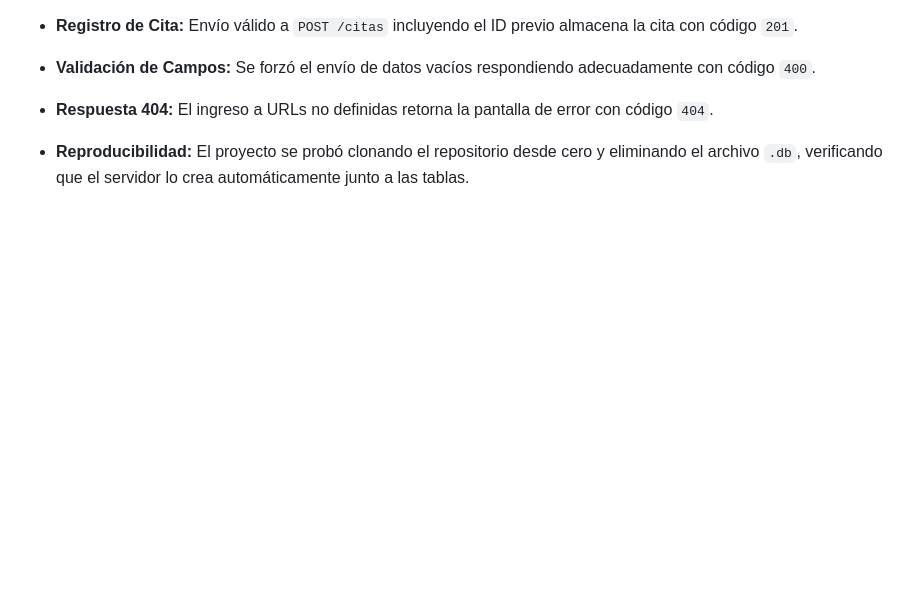
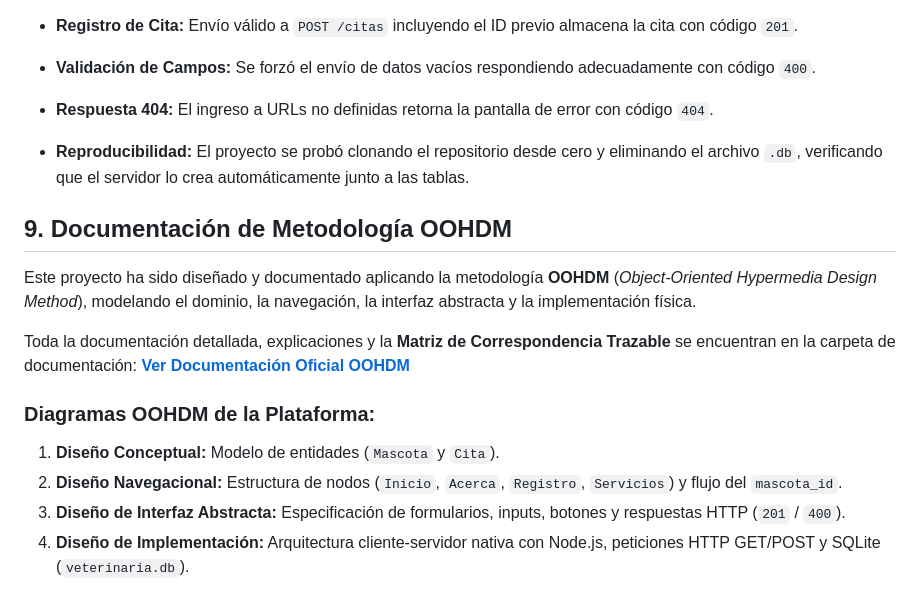
Before and after one commit to MarianaAtehortua03/Ingenieria-Web, a Markdown page: Veterinaria/README.md, the part around the change. Drawn GitHub-style; blank space fills up the shorter version.

Commit message:
Actualizacion OOHDM y README de Veterinaria

```diff
--- a/Veterinaria/README.md
+++ b/Veterinaria/README.md
@@ -138,3 +138,15 @@ http://localhost:3000
 * **Respuesta 404:** El ingreso a URLs no definidas retorna la pantalla de error con código `404`.
 
 * **Reproducibilidad:** El proyecto se probó clonando el repositorio desde cero y eliminando el archivo `.db`, verificando que el servidor lo crea automáticamente junto a las tablas.
+
+## 9. Documentación de Metodología OOHDM
+
+Este proyecto ha sido diseñado y documentado aplicando la metodología **OOHDM** (*Object-Oriented Hypermedia Design Method*), modelando el dominio, la navegación, la interfaz abstracta y la implementación física.
+
+Toda la documentación detallada, explicaciones y la **Matriz de Correspondencia Trazable** se encuentran en la carpeta de documentación: **[Ver Documentación Oficial OOHDM](docs/oohdm/OOHDM.md)**
+
+### Diagramas OOHDM de la Plataforma:
+1. **Diseño Conceptual:** Modelo de entidades (`Mascota` y `Cita`).
+2. **Diseño Navegacional:** Estructura de nodos (`Inicio`, `Acerca`, `Registro`, `Servicios`) y flujo del `mascota_id`.
+3. **Diseño de Interfaz Abstracta:** Especificación de formularios, inputs, botones y respuestas HTTP (`201` / `400`).
+4. **Diseño de Implementación:** Arquitectura cliente-servidor nativa con Node.js, peticiones HTTP GET/POST y SQLite (`veterinaria.db`).
```
